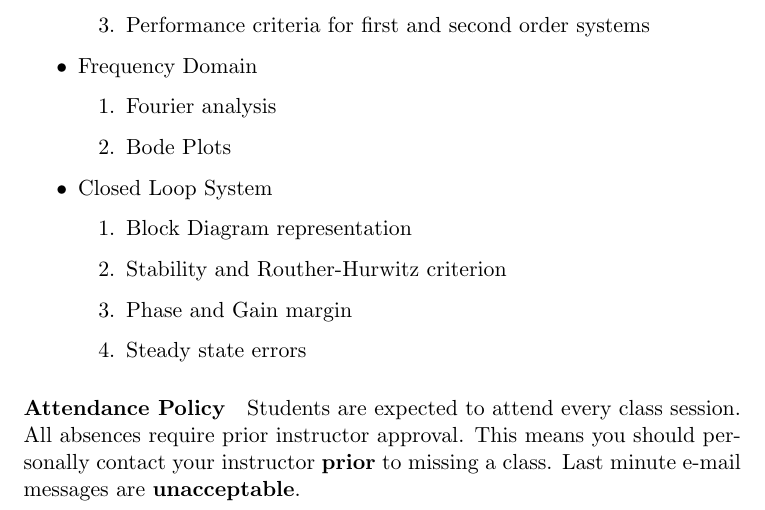
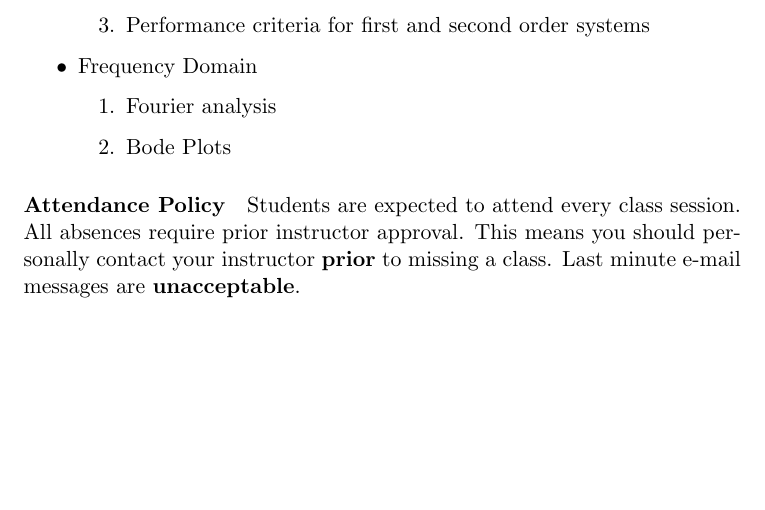
Before and after one commit to skulumani/MAE3134, a LaTeX document (syllabus/MAE3134_2017S.tex): part of page 2 of 4, cut so that both start at the same text, the shorter picture padded with empty space. Compiled offline with pdfLaTeX; a LaTeX package or settings file that is missing is left out.

Commit message:
Remove closed loop system topics

```diff
--- a/syllabus/MAE3134_2017S.tex
+++ b/syllabus/MAE3134_2017S.tex
@@ -85,13 +85,6 @@ Some additional references for your use.
             \item Fourier analysis
             \item Bode Plots
         \end{enumerate}
-    \item Closed Loop System
-        \begin{enumerate}
-            \item Block Diagram representation
-            \item Stability and Routher-Hurwitz criterion
-            \item Phase and Gain margin
-            \item Steady state errors
-        \end{enumerate}
 \end{itemize}
 
 \paragraph{Attendance Policy}
```
